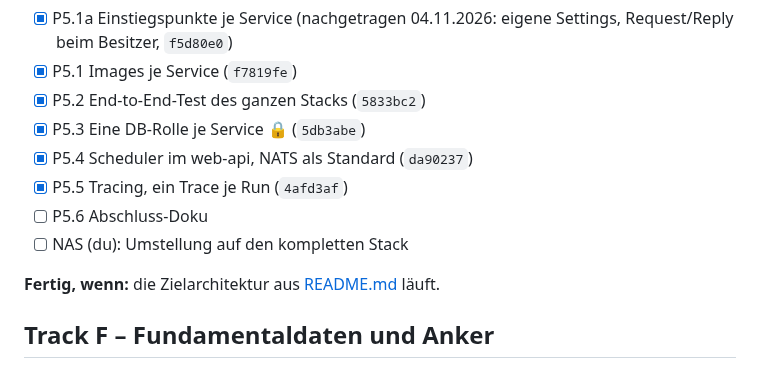
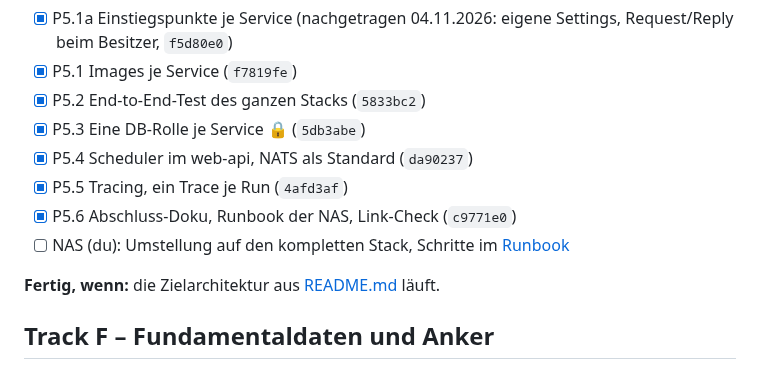
Before and after one commit to KaczmarekD/AktienAnalyse, a Markdown page: docs/architecture/roadmap.md, the part around the change. Rendered like a GitHub page.

Commit message:
docs: Roadmap - P5.6 abgehakt, Phase 5 im Code fertig
Co-Authored-By: Claude Opus 5.5 <noreply@anthropic.com>

```diff
--- a/docs/architecture/roadmap.md
+++ b/docs/architecture/roadmap.md
@@ -185,8 +185,9 @@ Details: [Implementierungsplan, Phase 5](implementierungsplan.md#phase-5--auftei
 - [x] P5.3 Eine DB-Rolle je Service 🔒 (`5db3abe`)
 - [x] P5.4 Scheduler im web-api, NATS als Standard (`da90237`)
 - [x] P5.5 Tracing, ein Trace je Run (`4afd3af`)
-- [ ] P5.6 Abschluss-Doku
-- [ ] NAS (du): Umstellung auf den kompletten Stack
+- [x] P5.6 Abschluss-Doku, Runbook der NAS, Link-Check (`c9771e0`)
+- [ ] NAS (du): Umstellung auf den kompletten Stack, Schritte im
+  [Runbook](betrieb-synology.md#umstellung-vom-batch-mit-cron-einmalig)
 
 **Fertig, wenn:** die Zielarchitektur aus [README.md](README.md) läuft.
 
```
